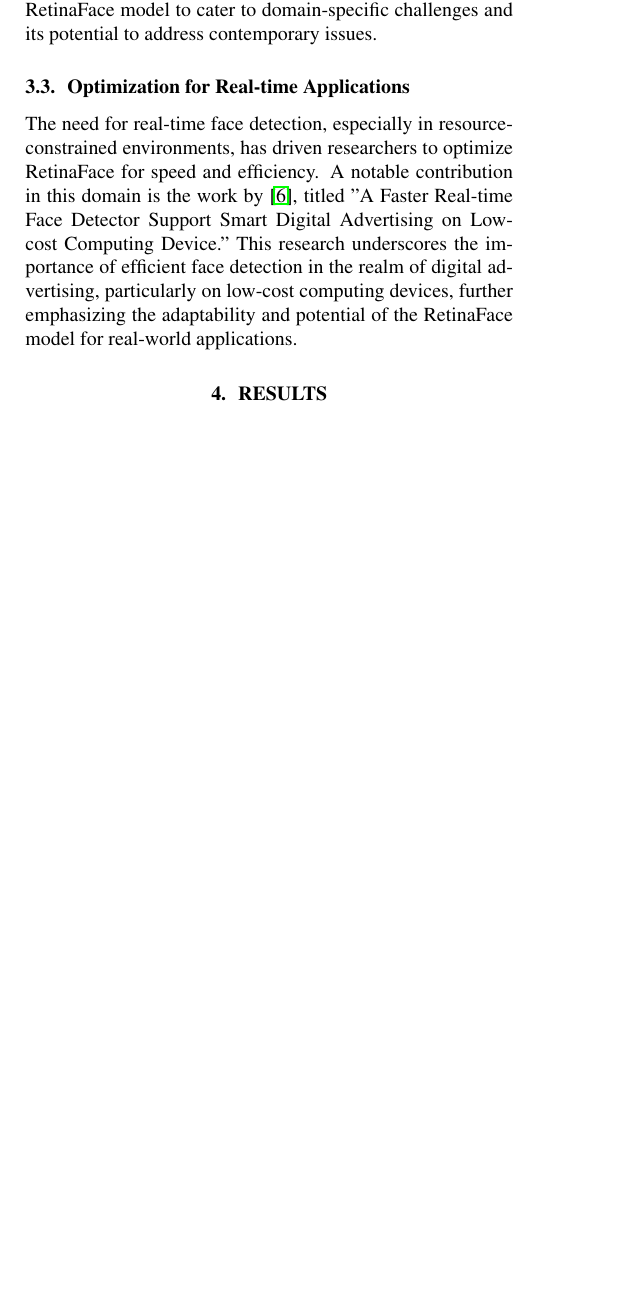
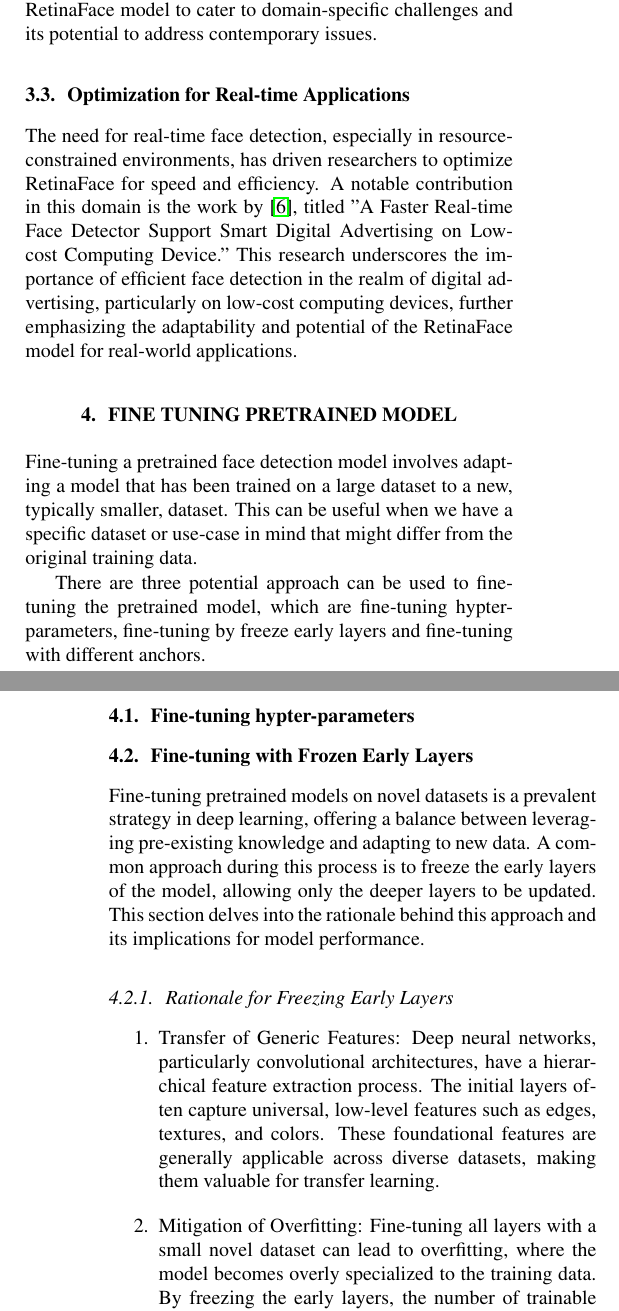
Before and after one commit to felixzhao/AIML425-Project, a LaTeX document (report/AIML425_project.tex): part of one column of page 5 of 6 before the commit and two parts of the columns of pages 5 and 6 of 7 after it, the two joined at a grey line, cut so that both start at the same text, the shorter picture padded with empty space. Compiled offline with pdfLaTeX.

Commit message:
add fine tun frozen early layers

```diff
--- a/report/AIML425_project.tex
+++ b/report/AIML425_project.tex
@@ -302,3 +302,24 @@ The adaptability of RetinaFace is showcased by its application in various unique
 \subsection{Optimization for Real-time Applications}
 The need for real-time face detection, especially in resource-constrained environments, has driven researchers to optimize RetinaFace for speed and efficiency. A notable contribution in this domain is the work by \cite{putro2022faster}, titled "A Faster Real-time Face Detector Support Smart Digital Advertising on Low-cost Computing Device." This research underscores the importance of efficient face detection in the realm of digital advertising, particularly on low-cost computing devices, further emphasizing the adaptability and potential of the RetinaFace model for real-world applications.
 
+\section{Fine tuning pretrained model}
+
+Fine-tuning a pretrained face detection model involves adapting a model that has been trained on a large dataset to a new, typically smaller, dataset.
+This can be useful when we have a specific dataset or use-case in mind that might differ from the original training data.
+
+There are three potential approach can be used to fine-tuning the pretrained model,
+which are fine-tuning hypter-parameters, fine-tuning by freeze early layers and fine-tuning with different anchors.
+
+\subsection{Fine-tuning hypter-parameters}
+
+
+\subsection{Fine-tuning with Frozen Early Layers}
+
+Fine-tuning pretrained models on novel datasets is a prevalent strategy in deep learning, offering a balance between leveraging pre-existing knowledge and adapting to new data. A common approach during this process is to freeze the early layers of the model, allowing only the deeper layers to be updated. This section delves into the rationale behind this approach and its implications for model performance.
+
+\subsubsection{Rationale for Freezing Early Layers}
+
+\begin{enumerate}
+\item Transfer of Generic Features: Deep neural networks, particularly convolutional architectures, have a hierarchical feature extraction process. The initial layers often capture universal, low-level features such as edges, textures, and colors. These foundational features are generally applicable across diverse datasets, making them valuable for transfer learning.
+
+\item Mitigation of Overfitting: Fine-tuning all layers with a small novel dataset can lead to overfitting, where the model becomes overly specialized to the training data. By freezing the early layers, the number of trainable parameters is reduced, thus decreasing the model's capacity to overfit.
@@ -305,3 +348,10 @@ The need for real-time face detection, especially in resource-constrained enviro
+Freezing the early layers during fine-tuning strikes a balance between leveraging pre-existing, generic features and adapting to novel data characteristics. This approach, rooted in the hierarchical nature of feature extraction in deep networks, offers a computationally efficient and effective method for transfer learning across diverse tasks. Future research might explore adaptive freezing strategies, where the decision to freeze or train layers is data-driven, further optimizing the fine-tuning process.
+
+
+\subsection{Fine-tuning with different anchors}
+
+
+
 \section{RESULTS}
 \label{sec:results}
 
```
Also changed, not shown: report/AIML425_project.tex (22 more changed lines).
